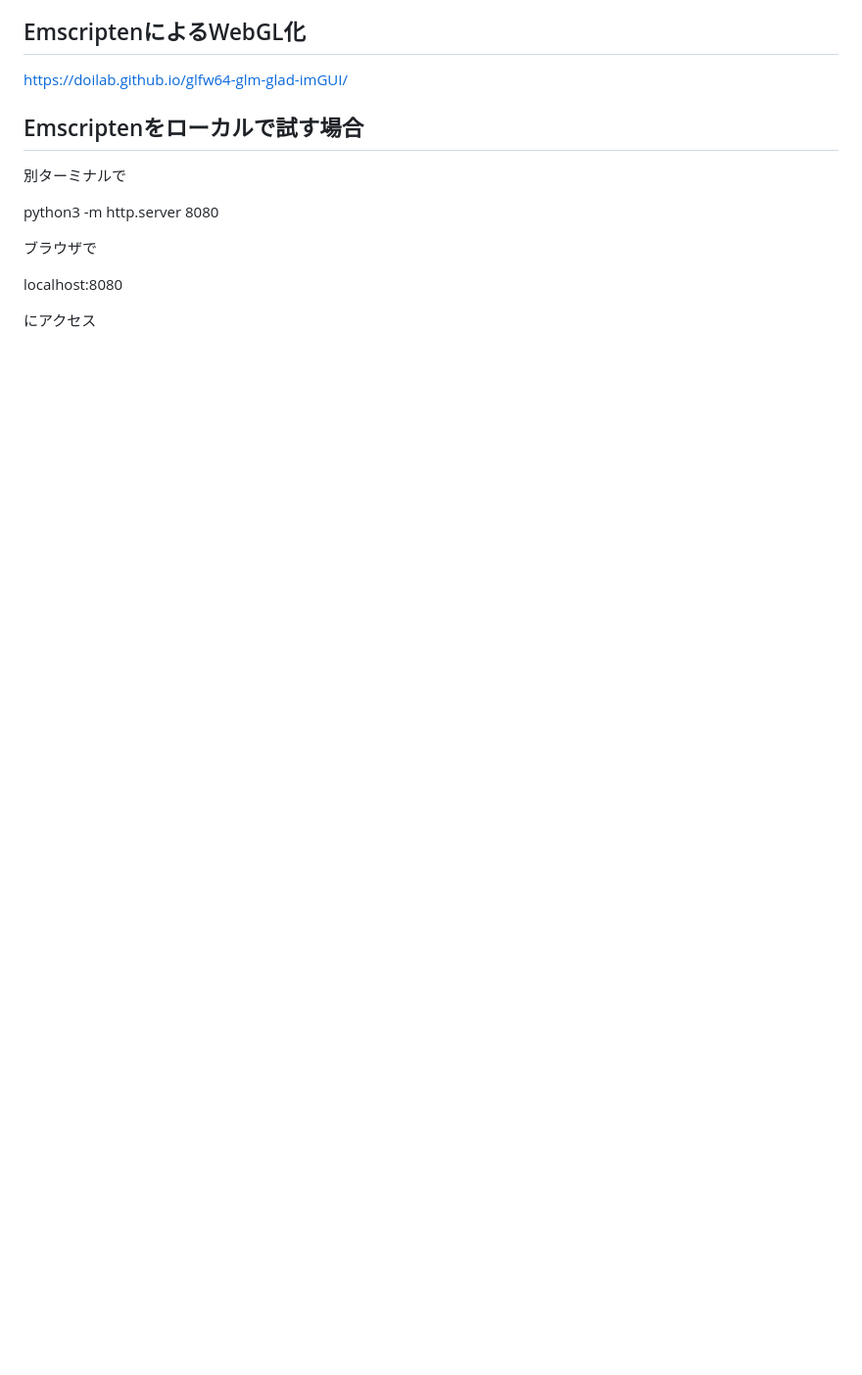
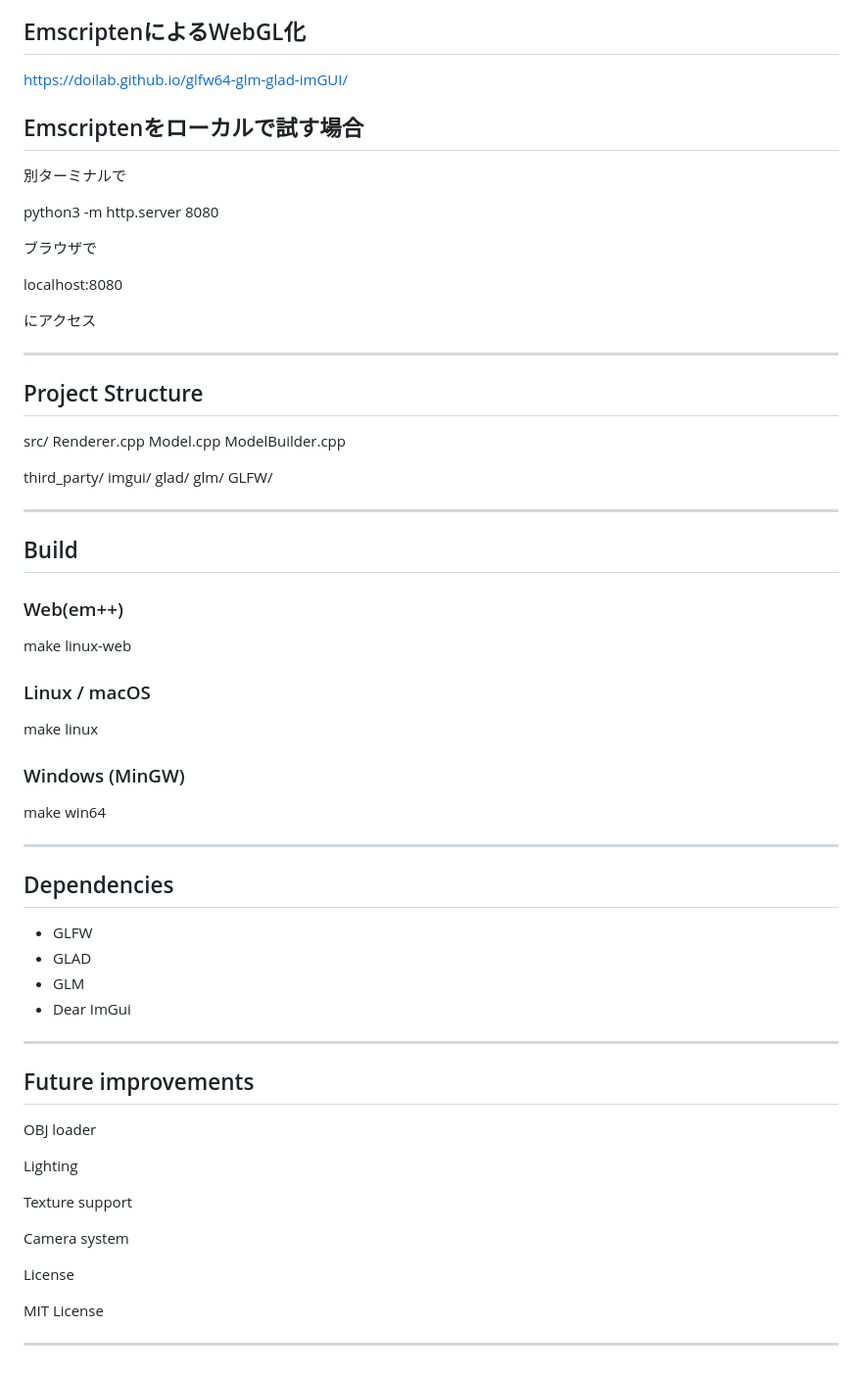
Before and after one commit to Doilab/glfw64-glm-glad-imGUI, a Markdown page: README.md, the part around the change printed below. Shown: that part at 98% size. Rendered like a GitHub page; blank space fills up the shorter version.

```diff
--- a/README.md
+++ b/README.md
@@ -25,3 +44,71 @@ python3 -m http.server 8080
 localhost:8080
 
 にアクセス
+
+---
+
+## Project Structure
+
+
+src/
+Renderer.cpp
+Model.cpp
+ModelBuilder.cpp
+
+third_party/
+imgui/
+glad/
+glm/
+GLFW/
+
+
+
+---
+
+## Build
+
+### Web(em++)
+
+
+make linux-web
+
+### Linux / macOS
+
+
+make linux
+
+### Windows (MinGW)
+
+
+make win64
+
+
+---
+
+## Dependencies
+
+- GLFW
+- GLAD
+- GLM
+- Dear ImGui
+
+---
+
+
+
+## Future improvements
+
+OBJ loader
+
+Lighting
+
+Texture support
+
+Camera system
+
+License
+
+MIT License
+
+
+---
```
Also changed, not shown: other parts of README.md (+24 -5 lines), docs/screenshot.png (added), 4 other files.
